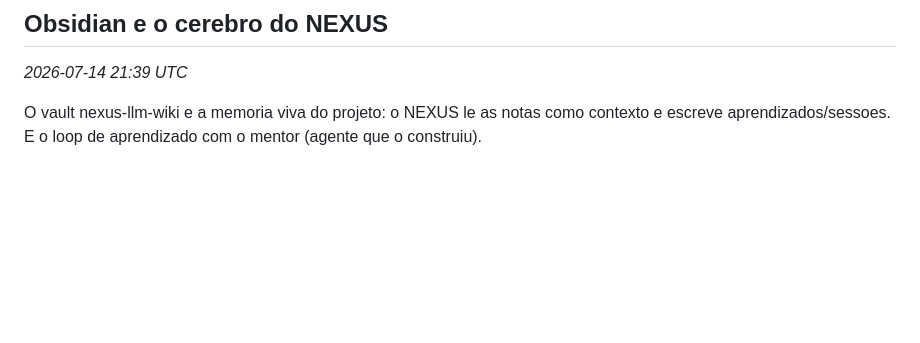
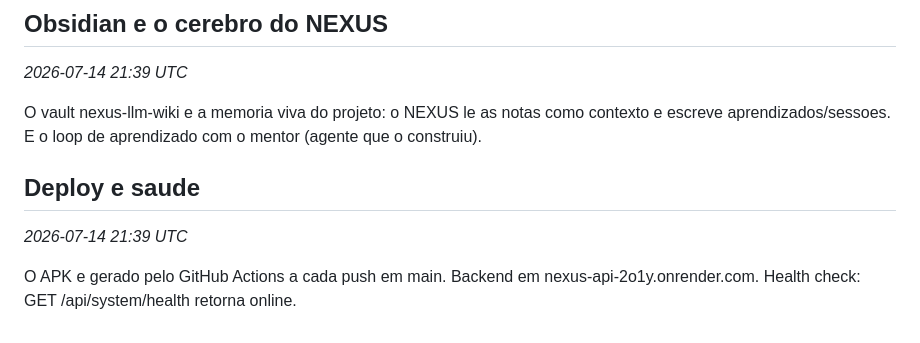
Before and after one commit to Pedrog1906g/Jarvis, a Markdown page: nexus-llm-wiki/13 - Aprendizados (Learnings).md, the part around the change. GitHub-like rendering; blank space fills up the shorter version.

Commit message:
obsidian: atualiza nexus-llm-wiki/13 - Aprendizados (Learnings).md

```diff
--- a/nexus-llm-wiki/13 - Aprendizados (Learnings).md
+++ b/nexus-llm-wiki/13 - Aprendizados (Learnings).md
@@ -68,3 +68,8 @@ O Postgres free do Render expira em ~90 dias. Migrar para Supabase (sem prazo) u
 _2026-07-14 21:39 UTC_
 
 O vault nexus-llm-wiki e a memoria viva do projeto: o NEXUS le as notas como contexto e escreve aprendizados/sessoes. E o loop de aprendizado com o mentor (agente que o construiu).
+
+## Deploy e saude
+_2026-07-14 21:39 UTC_
+
+O APK e gerado pelo GitHub Actions a cada push em main. Backend em nexus-api-2o1y.onrender.com. Health check: GET /api/system/health retorna online.
```
